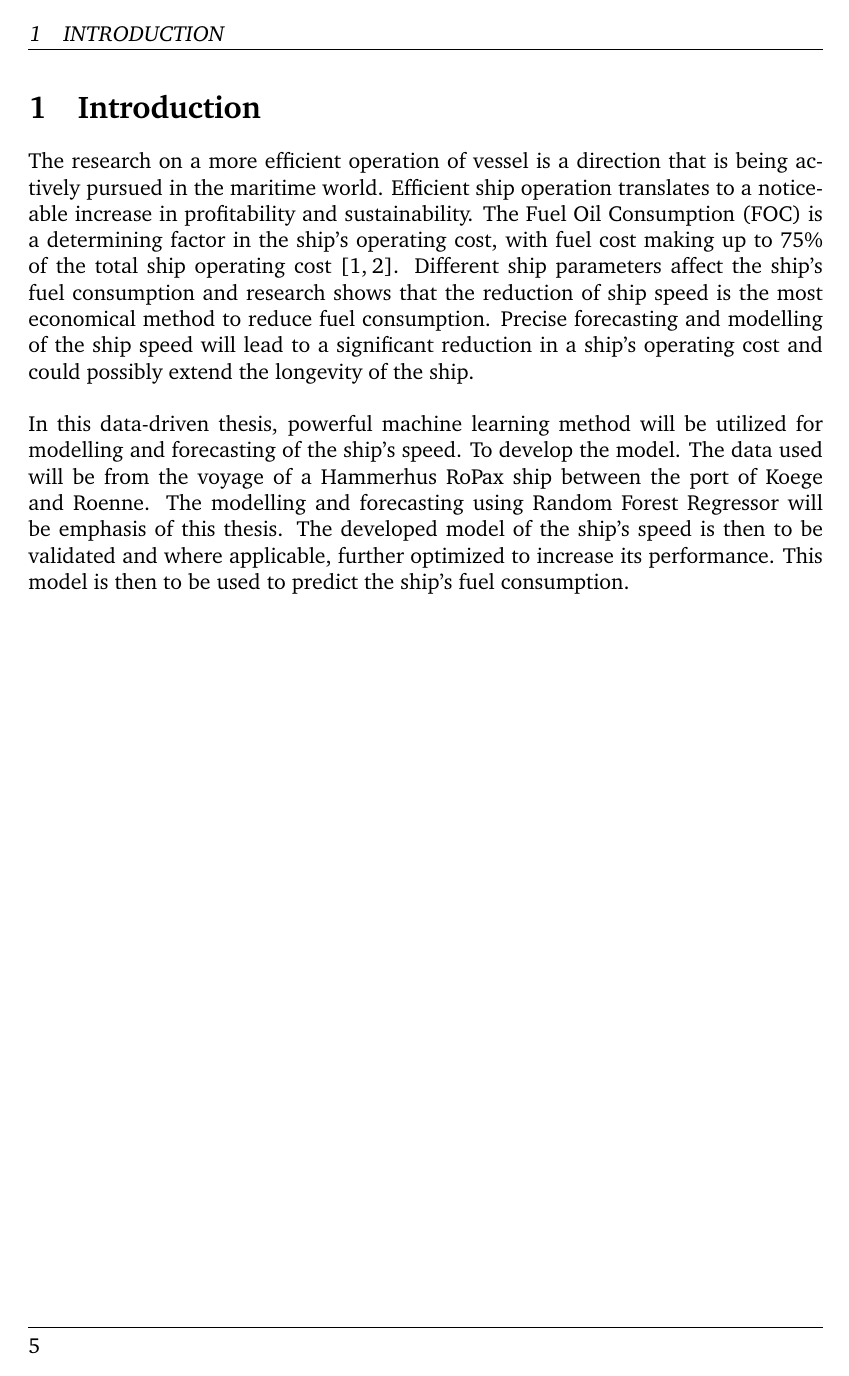
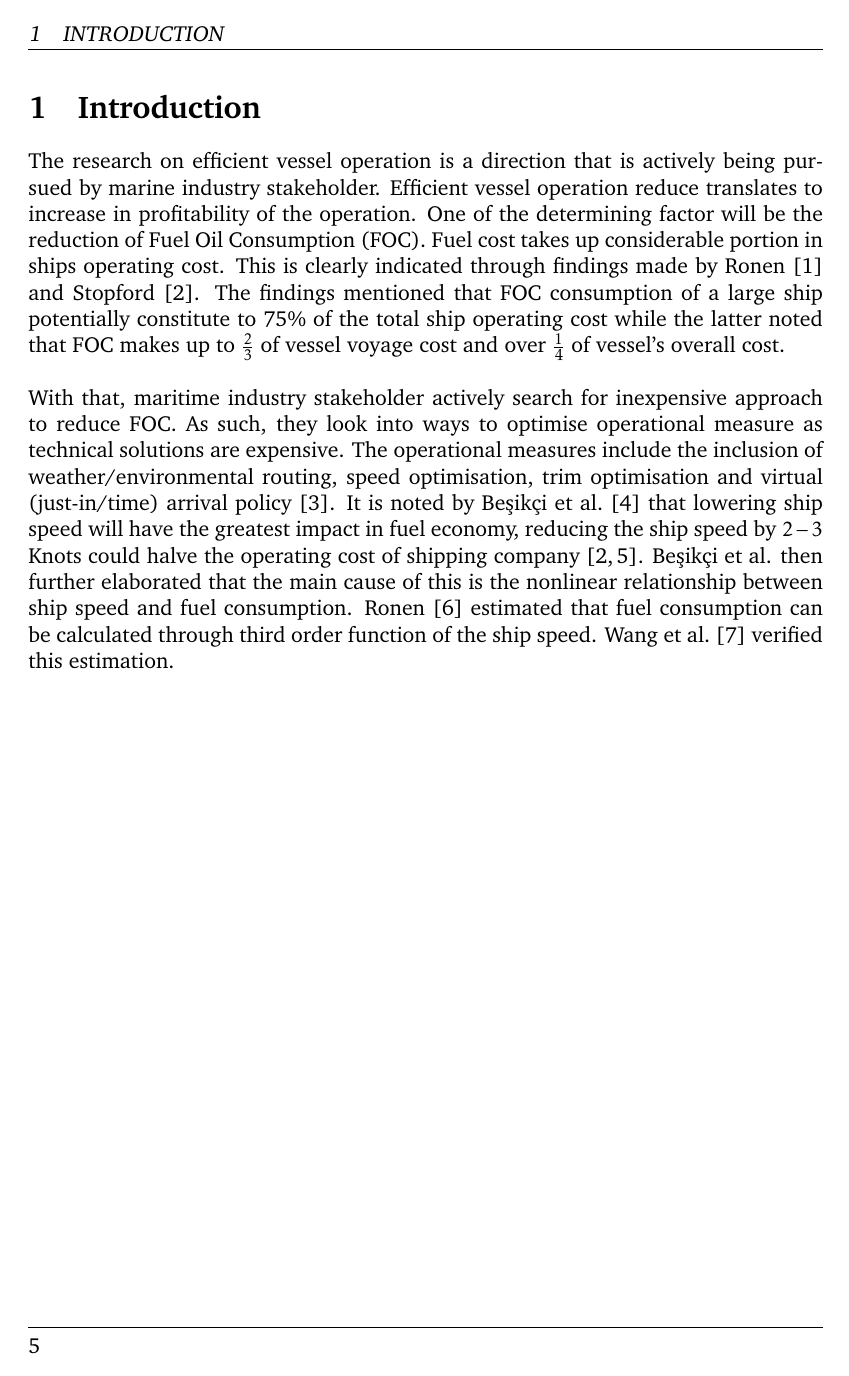
Before and after one commit to hiwafi/thesis-write-, a LaTeX thesis (AIS_MasterThesis_Wafi.tex, which reads 01_sections/01_section.tex, 01_sections/06_bib.bib): page 5 of 18 before the commit and page 5 of 19 after it. Compiled offline with pdfLaTeX.

Commit message:
Introduction Chapter

```diff
--- a/01_sections/01_section.tex
+++ b/01_sections/01_section.tex
@@ -1,16 +1,11 @@
 \section{Introduction} \label{introduction}
 
-The research on a more efficient operation of vessel is a direction that is being actively pursued in the maritime world.
-Efficient ship operation translates to a noticeable increase in profitability and sustainability.
-The Fuel Oil Consumption (FOC) is a determining factor in the ship's operating cost, with fuel cost making up to 75\% of the total ship operating cost \cite{Abebe.2020,Gkerekos.2019}.
-Different ship parameters affect the ship's fuel consumption and research shows that the reduction of ship speed is the most economical method to reduce fuel consumption.
-Precise forecasting and modelling of the ship speed will lead to a significant reduction in a ship's operating cost and could possibly extend the longevity of the ship. \\
+The research on efficient vessel operation is a direction that is actively being pursued by marine industry stakeholder. Efficient vessel operation reduce  translates to increase in profitability of the operation. One of the determining factor will be the reduction of Fuel Oil Consumption (FOC). Fuel cost takes up considerable portion in ships operating cost. This is clearly indicated through findings made by Ronen \cite{Ronen.2011} and Stopford \cite{Stopford.2009}. The findings mentioned that FOC consumption of a large ship potentially constitute to 75\% of the total ship operating cost while the latter noted that FOC makes up to \(\frac{2}{3}\) of vessel voyage cost and over \(\frac{1}{4}\) of vessel's overall cost. \\
 
-In this data-driven thesis, powerful machine learning method will be utilized for modelling and forecasting of the ship's speed. To develop the model.
-The data used will be from the voyage of a Hammerhus RoPax ship between the port of Koege and Roenne.
-The modelling and forecasting using Random Forest Regressor will be emphasis of this thesis. The developed model of the ship's speed is then to be validated and where applicable,
-further optimized to increase its performance.
-This model is then to be used to predict the ship's fuel consumption.
+With that, maritime industry stakeholder actively search for inexpensive approach to reduce FOC. As such, they look into ways to optimise operational measure as technical solutions are expensive. The operational measures include the inclusion of weather/environmental routing, speed optimisation, trim optimisation and virtual (just-in/time) arrival policy \cite{Li.2022}. It is noted by {Be{\c{s}}ik{\c{c}}i} et al. \cite{BalBesikci.2016} that lowering ship speed will have the greatest impact in fuel economy, reducing the ship speed by $2-3$ Knots could halve the operating cost of shipping company \cite{Stopford.2009,Wijnolst.2009}. {Be{\c{s}}ik{\c{c}}i} et al. then further elaborated that the main cause of this is the nonlinear relationship between ship speed and fuel consumption. Ronen \cite{Ronen.1982} estimated that fuel consumption can be calculated through third order function of the ship speed. Wang et al. \cite{Wang.2012} verified this estimation.\\
+
+
+
 
 
 
--- a/01_sections/06_bib.bib
+++ b/01_sections/06_bib.bib
@@ -951,3 +951,9 @@ Speed reduction can lead to an increase in the number of ships to fulfill the tr
  doi = {10.1007/s12206-018-1126-4},
  file = {Prediction of ship fuel consumption by using an artifici:Attachments/Prediction of ship fuel consumption by using an artifici.pdf:application/pdf}
 }
+
+% This file was created with Citavi 6.3.0.0
+% New refereence for introduction added 13.6.23
+@article{Ronen.2011,
+ abstract = {AbstractThe changing prices of bunker fuel open the door for substantial cost savings by adjusting the sailing speed of ships. A large ship may be burning up to 100 000 USD of bunker fuel per day, which may constitute more than 75{\%} of its operating costs. Reducing the cruising speed by 20{\%} reduces daily bunker consumption by 50{\%}. However, in order to maintain liner service frequency and capacity, reducing the cruising speed may require additional ships to operate a route. We construct a cost model that we use to analyse the trade-off between speed reduction and adding vessels to a container line route, and devise a simple procedure to identify the sailing speed and number of vessels that minimize the annual operating cost of the route. Using published data, we demonstrate the potential for large-cost savings when one operates close to the minimal-cost speed. The presented methodology and procedure are applicable for any bunker fuel price.},
+ author = {Ronen, D.},
```
Also changed, not shown: AIS_MasterThesis_Wafi.bbl, AIS_MasterThesis_Wafi.pdf, 01_sections/06_bib.bib (29 more changed lines), 7 other files.
